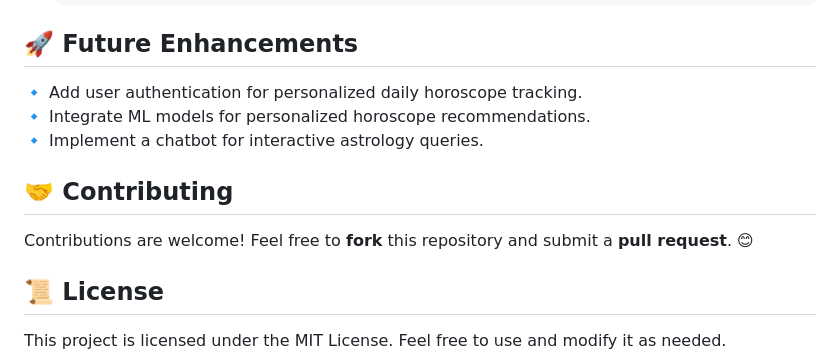
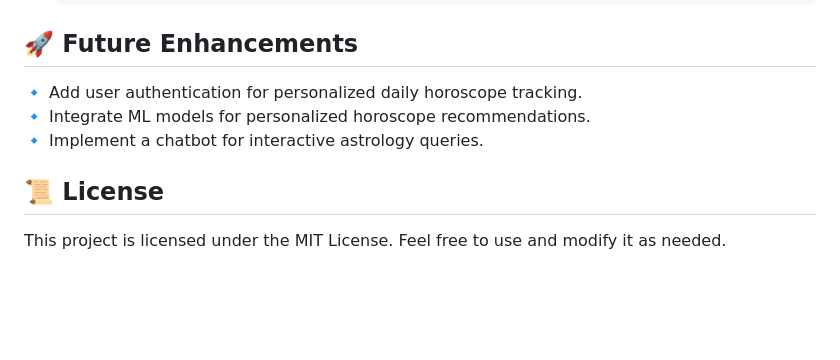
Before and after one commit to SHubhamanjk/Zodiac-Insights, a Markdown page: README.md, the part around the change. GitHub-like rendering; blank space fills up the shorter version.

```diff
--- a/README.md
+++ b/README.md
@@ -58,9 +58,6 @@ Many horoscope platforms either provide outdated or inconsistent data. Zudio Ins
 🔹 Integrate ML models for personalized horoscope recommendations.
 🔹 Implement a chatbot for interactive astrology queries.
 
-## 🤝 Contributing
-Contributions are welcome! Feel free to **fork** this repository and submit a **pull request**. 😊
-
 ## 📜 License
 This project is licensed under the MIT License. Feel free to use and modify it as needed.
 
```
